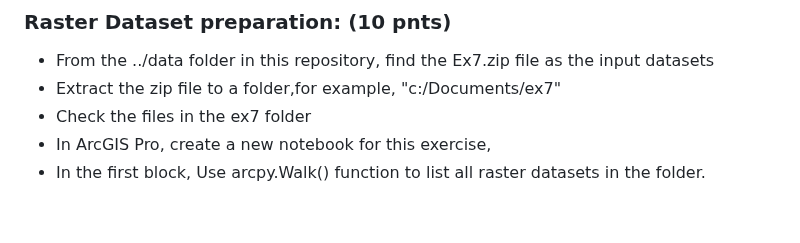
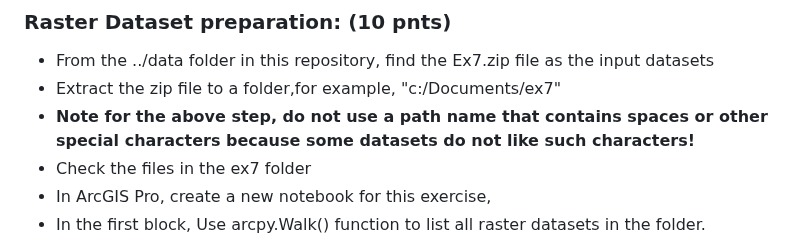
Before and after one commit to leiwanglsu/geog4057, a Markdown page: Homeworks/Assignment 7 Work with Rasters.md, the part around the change. GitHub-like rendering; blank space fills up the shorter version.

Commit message:
assignment 7 updated

```diff
--- a/Homeworks/Assignment 7 Work with Rasters.md
+++ b/Homeworks/Assignment 7 Work with Rasters.md
@@ -6,6 +6,7 @@
 
 - From the ../data folder in this repository, find the Ex7.zip file as the input datasets
 - Extract the zip file to a folder,for example, "c:/Documents/ex7"
+- **Note for the above step, do not use a path name that contains spaces or other special characters because some datasets do not like such characters!**
 - Check the files in the ex7 folder
 - In ArcGIS Pro, create a new notebook for this exercise,
 - In the first block, Use arcpy.Walk() function to list all raster datasets in the folder.
```
